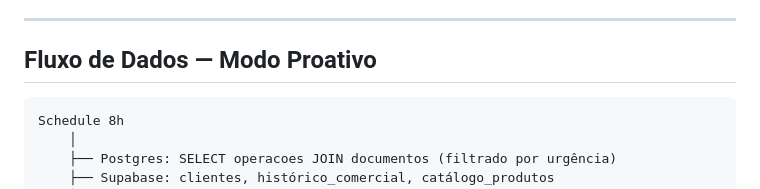
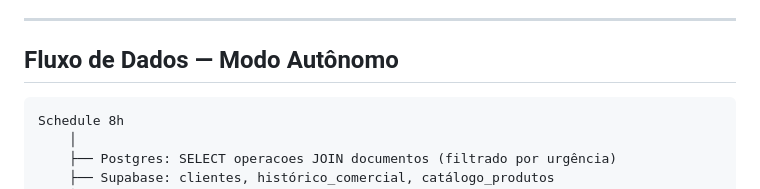
Before and after one commit to airionntelligentsystems/Agro-e, a Markdown page: docs/arquitetura/context-engineering.md, the part around the change. GitHub-like rendering.

````diff
--- a/docs/arquitetura/context-engineering.md
+++ b/docs/arquitetura/context-engineering.md
@@ -76,7 +76,7 @@ Implementada em 4 camadas simultâneas:
 
 ---
 
-## Fluxo de Dados — Modo Proativo
+## Fluxo de Dados — Modo Autônomo
 
 ```
 Schedule 8h
````
